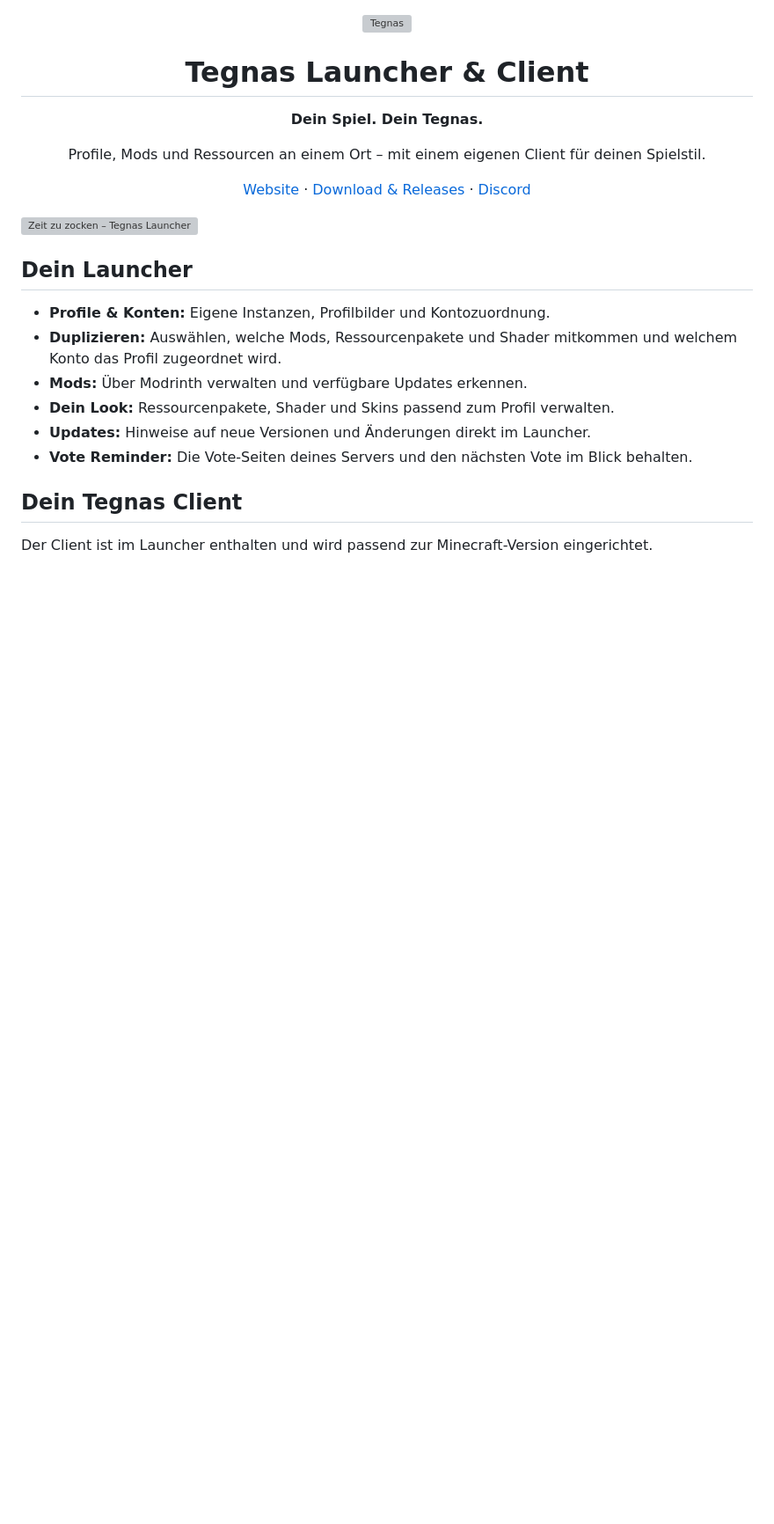
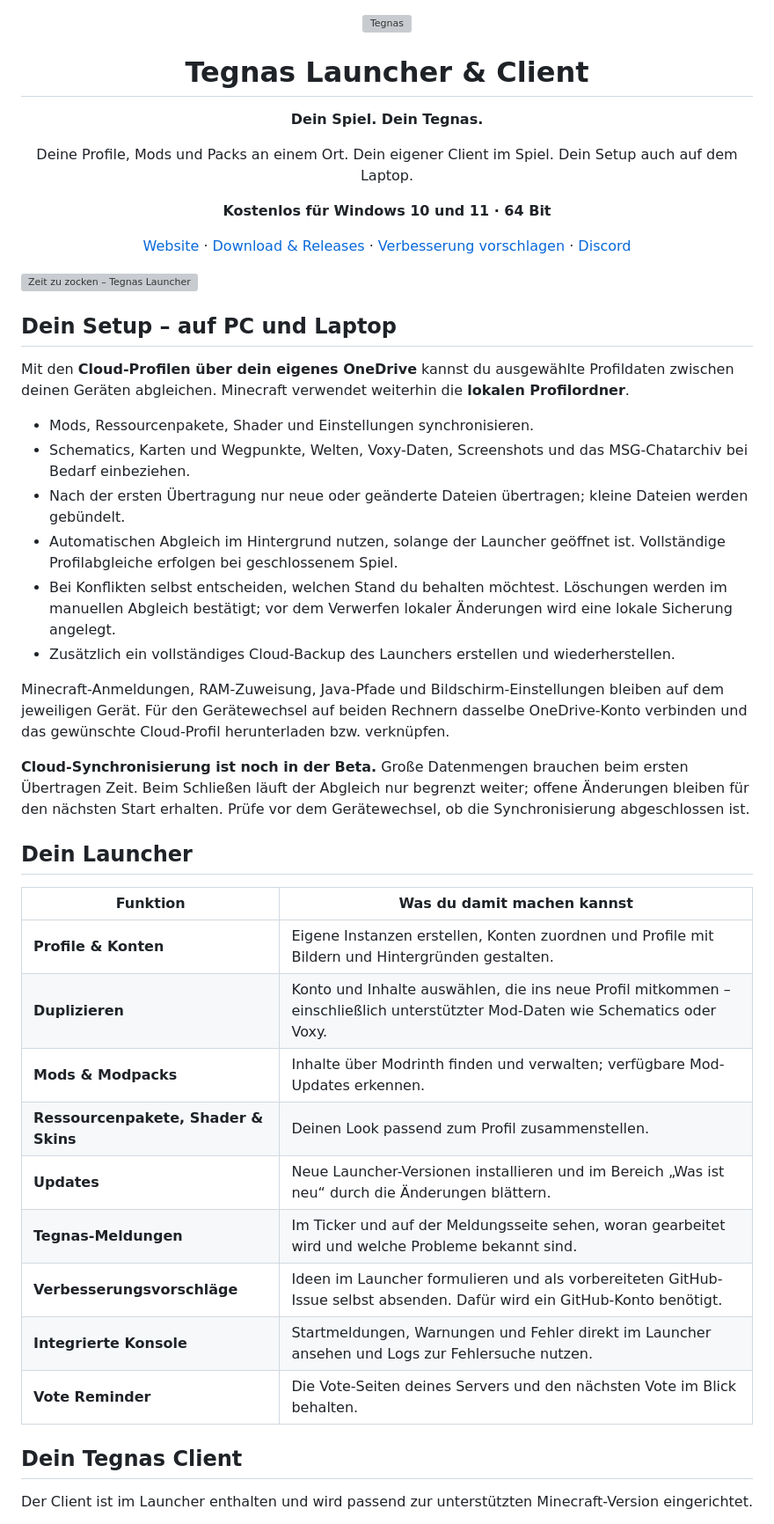
Before and after one commit to Tegnas/tegnas-launcher, a Markdown page: README.md, the part around one of its changes. Shown at 88% size. GitHub-like rendering; blank space fills up the shorter version; grey boxes are pictures that could not be loaded.

```diff
--- a/README.md
+++ b/README.md
@@ -6,24 +6,46 @@
 
 **Dein Spiel. Dein Tegnas.**
 
-Profile, Mods und Ressourcen an einem Ort – mit einem eigenen Client für deinen Spielstil.
+Deine Profile, Mods und Packs an einem Ort. Dein eigener Client im Spiel. Dein Setup auch auf dem Laptop.
 
-[Website](https://tegnas.github.io/tegnas-launcher/) · [Download & Releases](https://github.com/Tegnas/tegnas-launcher/releases) · [Discord](https://discord.gg/2txGwR6A4v)
+**Kostenlos für Windows 10 und 11 · 64 Bit**
+
+[Website](https://tegnaslauncher.de/) · [Download & Releases](https://github.com/Tegnas/tegnas-launcher/releases) · [Verbesserung vorschlagen](https://github.com/Tegnas/tegnas-launcher/issues/new?title=Verbesserungsvorschlag) · [Discord](https://discord.gg/2txGwR6A4v)
 
 </div>
 
 ![Zeit zu zocken – Tegnas Launcher](assets/tegnas-hero.webp)
 
+## Dein Setup – auf PC und Laptop
+
+Mit den **Cloud-Profilen über dein eigenes OneDrive** kannst du ausgewählte Profildaten zwischen deinen Geräten abgleichen. Minecraft verwendet weiterhin die **lokalen Profilordner**.
+
+- Mods, Ressourcenpakete, Shader und Einstellungen synchronisieren.
+- Schematics, Karten und Wegpunkte, Welten, Voxy-Daten, Screenshots und das MSG-Chatarchiv bei Bedarf einbeziehen.
+- Nach der ersten Übertragung nur neue oder geänderte Dateien übertragen; kleine Dateien werden gebündelt.
+- Automatischen Abgleich im Hintergrund nutzen, solange der Launcher geöffnet ist. Vollständige Profilabgleiche erfolgen bei geschlossenem Spiel.
+- Bei Konflikten selbst entscheiden, welchen Stand du behalten möchtest. Löschungen werden im manuellen Abgleich bestätigt; vor dem Verwerfen lokaler Änderungen wird eine lokale Sicherung angelegt.
+- Zusätzlich ein vollständiges Cloud-Backup des Launchers erstellen und wiederherstellen.
+
+Minecraft-Anmeldungen, RAM-Zuweisung, Java-Pfade und Bildschirm-Einstellungen bleiben auf dem jeweiligen Gerät. Für den Gerätewechsel auf beiden Rechnern dasselbe OneDrive-Konto verbinden und das gewünschte Cloud-Profil herunterladen bzw. verknüpfen.
+
+**Cloud-Synchronisierung ist noch in der Beta.** Große Datenmengen brauchen beim ersten Übertragen Zeit. Beim Schließen läuft der Abgleich nur begrenzt weiter; offene Änderungen bleiben für den nächsten Start erhalten. Prüfe vor dem Gerätewechsel, ob die Synchronisierung abgeschlossen ist.
+
 ## Dein Launcher
 
-- **Profile & Konten:** Eigene Instanzen, Profilbilder und Kontozuordnung.
-- **Duplizieren:** Auswählen, welche Mods, Ressourcenpakete und Shader mitkommen und welchem Konto das Profil zugeordnet wird.
-- **Mods:** Über Modrinth verwalten und verfügbare Updates erkennen.
-- **Dein Look:** Ressourcenpakete, Shader und Skins passend zum Profil verwalten.
-- **Updates:** Hinweise auf neue Versionen und Änderungen direkt im Launcher.
-- **Vote Reminder:** Die Vote-Seiten deines Servers und den nächsten Vote im Blick behalten.
+| Funktion | Was du damit machen kannst |
+| --- | --- |
+| **Profile & Konten** | Eigene Instanzen erstellen, Konten zuordnen und Profile mit Bildern und Hintergründen gestalten. |
+| **Duplizieren** | Konto und Inhalte auswählen, die ins neue Profil mitkommen – einschließlich unterstützter Mod-Daten wie Schematics oder Voxy. |
+| **Mods & Modpacks** | Inhalte über Modrinth finden und verwalten; verfügbare Mod-Updates erkennen. |
+| **Ressourcenpakete, Shader & Skins** | Deinen Look passend zum Profil zusammenstellen. |
+| **Updates** | Neue Launcher-Versionen installieren und im Bereich „Was ist neu“ durch die Änderungen blättern. |
+| **Tegnas-Meldungen** | Im Ticker und auf der Meldungsseite sehen, woran gearbeitet wird und welche Probleme bekannt sind. |
+| **Verbesserungsvorschläge** | Ideen im Launcher formulieren und als vorbereiteten GitHub-Issue selbst absenden. Dafür wird ein GitHub-Konto benötigt. |
+| **Integrierte Konsole** | Startmeldungen, Warnungen und Fehler direkt im Launcher ansehen und Logs zur Fehlersuche nutzen. |
+| **Vote Reminder** | Die Vote-Seiten deines Servers und den nächsten Vote im Blick behalten. |
 
 ## Dein Tegnas Client
 
-Der Client ist im Launcher enthalten und wird passend zur Minecraft-Version eingerichtet.
+Der Client ist im Launcher enthalten und wird passend zur unterstützten Minecraft-Version eingerichtet.
 
```
Also changed, not shown: other parts of README.md (+21 -16 lines).
